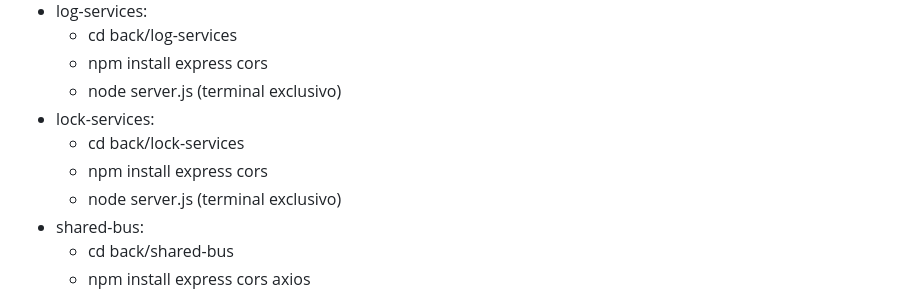
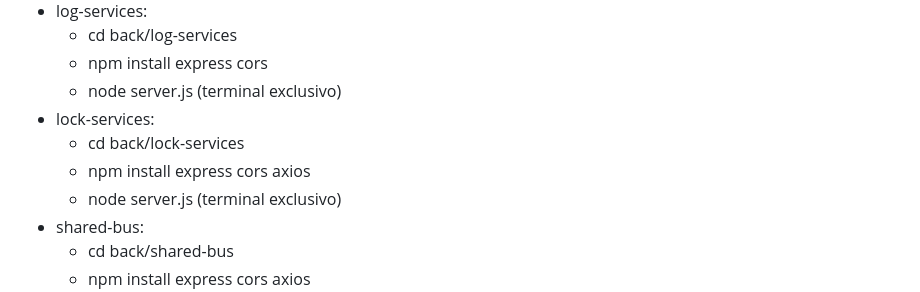
Before and after one commit to Chambs/eletronic-lock_app, a Markdown page: README.md, the part around the change. GitHub-like rendering.

Commit message:
:wrench: chore: fine adjusts in README

```diff
--- a/README.md
+++ b/README.md
@@ -104,7 +104,7 @@ Agora o sistema suporta várias fechaduras. Todas as fechaduras que estarão int
     - node server.js (terminal exclusivo)
 - lock-services:
     - cd back/lock-services
-    - npm install express cors
+    - npm install express cors axios
     - node server.js (terminal exclusivo)
 - shared-bus:
     - cd back/shared-bus
```
